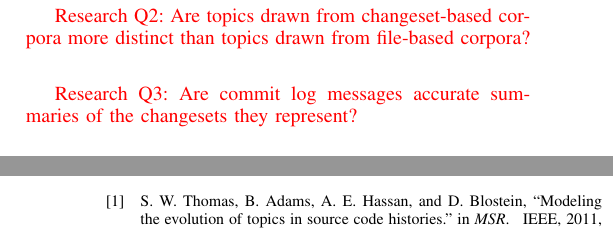
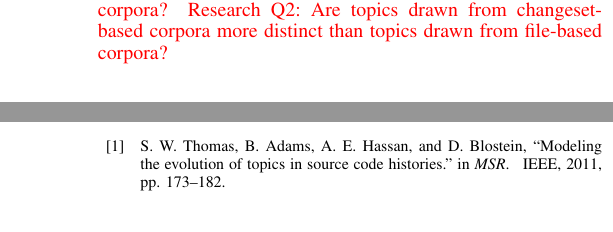
Before and after one commit to TrellixVulnTeam/mud2014-modeling-changeset-topics_PBLF, a LaTeX paper (paper/paper.tex, which reads paper/sec_intro.tex): two parts of the columns of pages 1 and 3 of 3, joined at a grey line, cut so that both start at the same text. Compiled offline with pdfLaTeX.

Commit message:
Revert "up"
This reverts commit ce225dad175637b4f37382c99c604c95797c846f.

```diff
--- a/paper/sec_intro.tex
+++ b/paper/sec_intro.tex
@@ -30,12 +30,7 @@ We use this metric as a  tool to compare our change-set model to a model built u
     Are the most influential words of file-based corpora
     interacted with more over time in changeset-based corpora?
     }
-
 \attn{Research Q2:
     Are topics drawn from changeset-based corpora more distinct than
     topics drawn from file-based corpora?
     }
-
-\attn{Research Q3:
-    Are commit log messages accurate summaries of the changesets they represent?
-    }
```
